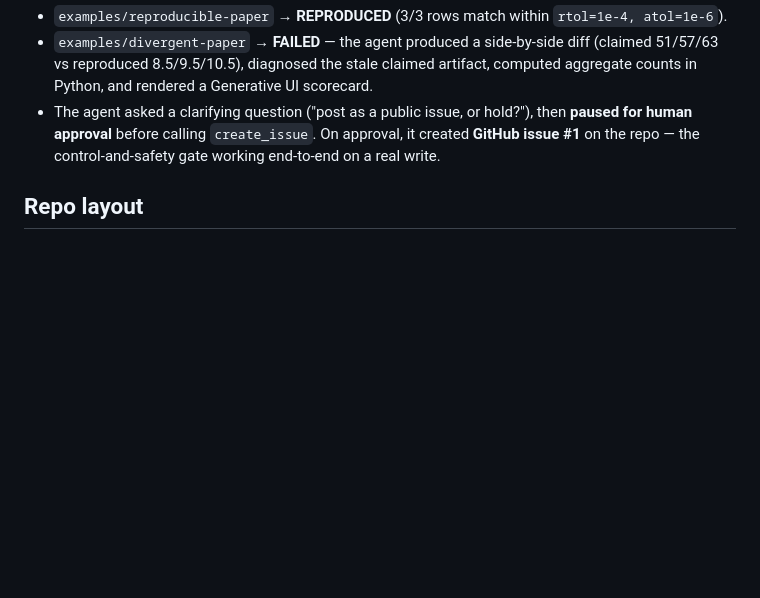
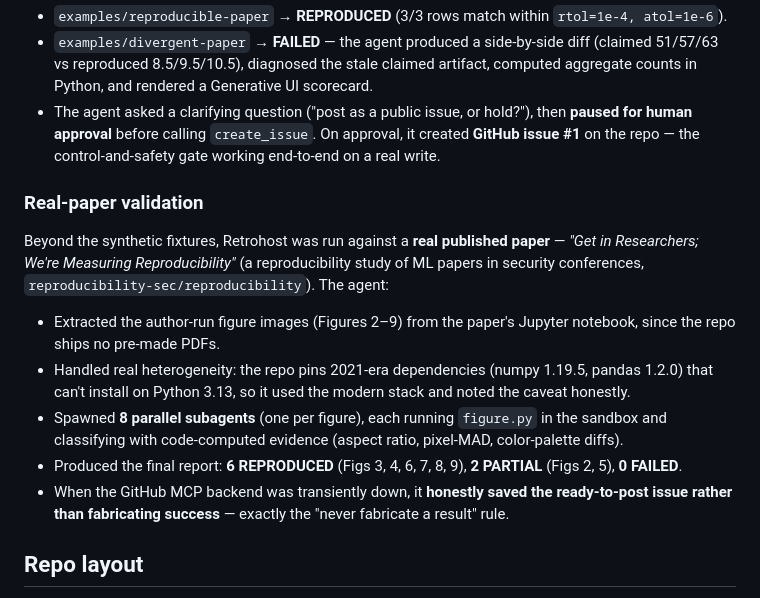
Before and after one commit to SameerGoyal125/retrohost, a Markdown page: docs/write-up.md, the part around the change. Drawn GitHub-style; blank space fills up the shorter version.

Commit message:
docs: reflect real-paper validation (reproducibility-sec/reproducibility) in write-up and blog post

```diff
--- a/docs/write-up.md
+++ b/docs/write-up.md
@@ -71,6 +71,27 @@ The full flow was run live on TrueForge against the seeded fixtures:
   it created **GitHub issue #1** on the repo — the control-and-safety gate
   working end-to-end on a real write.
 
+### Real-paper validation
+
+Beyond the synthetic fixtures, Retrohost was run against a **real published
+paper** — *"Get in Researchers; We're Measuring Reproducibility"* (a
+reproducibility study of ML papers in security conferences,
+`reproducibility-sec/reproducibility`). The agent:
+
+- Extracted the author-run figure images (Figures 2–9) from the paper's Jupyter
+  notebook, since the repo ships no pre-made PDFs.
+- Handled real heterogeneity: the repo pins 2021-era dependencies (numpy 1.19.5,
+  pandas 1.2.0) that can't install on Python 3.13, so it used the modern stack
+  and noted the caveat honestly.
+- Spawned **8 parallel subagents** (one per figure), each running `figure.py` in
+  the sandbox and classifying with code-computed evidence (aspect ratio,
+  pixel-MAD, color-palette diffs).
+- Produced the final report: **6 REPRODUCED** (Figs 3, 4, 6, 7, 8, 9), **2
+  PARTIAL** (Figs 2, 5), **0 FAILED**.
+- When the GitHub MCP backend was transiently down, it **honestly saved the
+  ready-to-post issue rather than fabricating success** — exactly the
+  "never fabricate a result" rule.
+
 ## Repo layout
 
 - `agent.json` — the TrueForge agent definition.
```
Also changed, not shown: docs/blog-post.md (+12 -0 lines).
